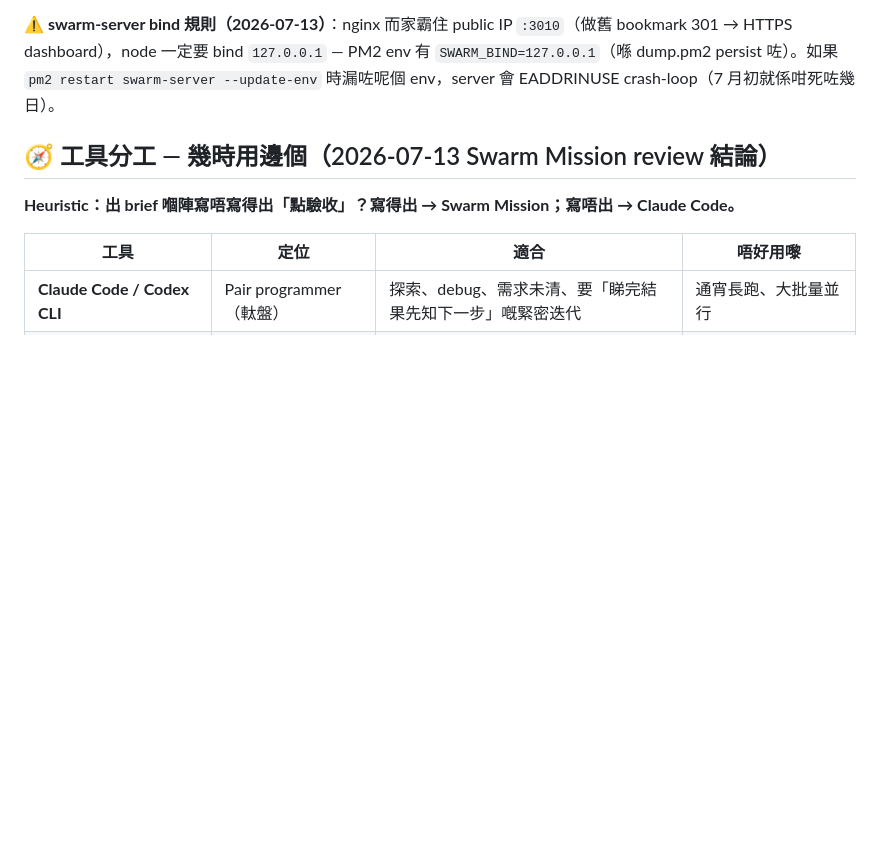
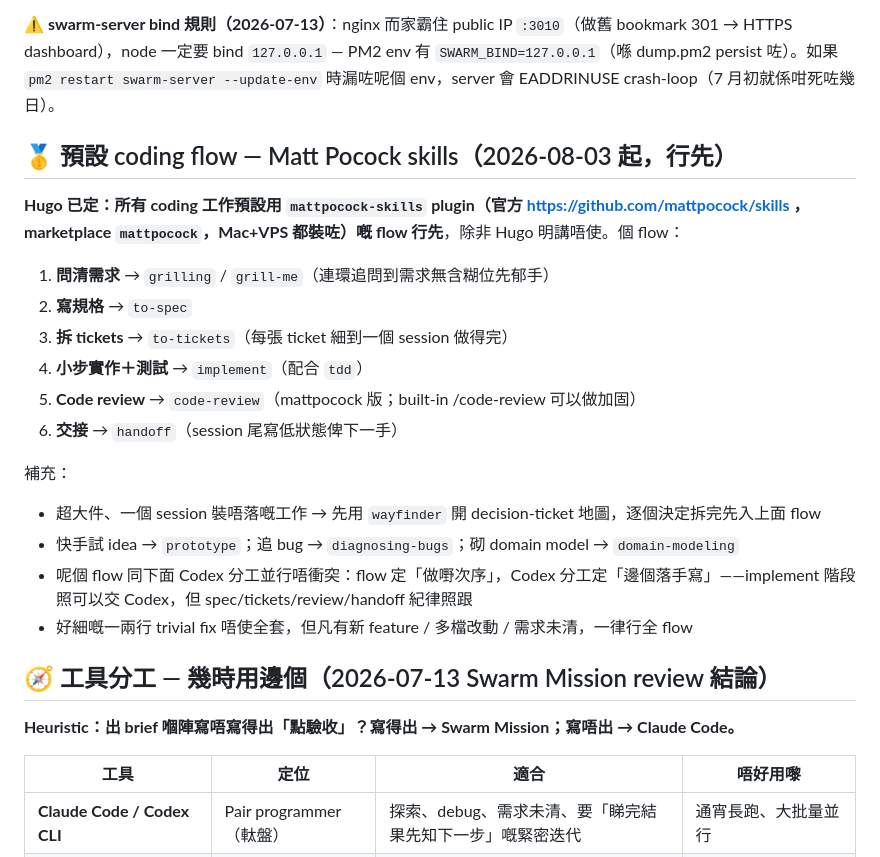
Before and after one commit to polarislt0710/claude-skills-hugo, a Markdown page: docs/INFRASTRUCTURE-MAC.md, the part around one of its changes. Rendered like a GitHub page; blank space fills up the shorter version.

```diff
--- a/docs/INFRASTRUCTURE-MAC.md
+++ b/docs/INFRASTRUCTURE-MAC.md
@@ -58,6 +58,23 @@ Run shell commands on VPS via `ssh orca '<cmd>'`. Interactive bash needed for NV
 PM2 daemon itself runs under systemd unit `pm2-hugo-orca.service` (auto-resurrect on reboot). UFW firewall: ports 22 / 80 / 443 / 3001 / 3010 / 3012 / 8000 / 8003 open. Fail2Ban active.
 
 **⚠️ swarm-server bind 規則（2026-07-13）**：nginx 而家霸住 public IP `:3010`（做舊 bookmark 301 → HTTPS dashboard），node 一定要 bind `127.0.0.1` — PM2 env 有 `SWARM_BIND=127.0.0.1`（喺 dump.pm2 persist 咗）。如果 `pm2 restart swarm-server --update-env` 時漏咗呢個 env，server 會 EADDRINUSE crash-loop（7 月初就係咁死咗幾日）。
+
+## 🥇 預設 coding flow — Matt Pocock skills（2026-08-03 起，行先）
+
+**Hugo 已定：所有 coding 工作預設用 `mattpocock-skills` plugin（官方 https://github.com/mattpocock/skills ，marketplace `mattpocock`，Mac+VPS 都裝咗）嘅 flow 行先**，除非 Hugo 明講唔使。個 flow：
+
+1. **問清需求** → `grilling` / `grill-me`（連環追問到需求無含糊位先郁手）
+2. **寫規格** → `to-spec`
+3. **拆 tickets** → `to-tickets`（每張 ticket 細到一個 session 做得完）
+4. **小步實作＋測試** → `implement`（配合 `tdd`）
+5. **Code review** → `code-review`（mattpocock 版；built-in /code-review 可以做加固）
+6. **交接** → `handoff`（session 尾寫低狀態俾下一手）
+
+補充：
+- 超大件、一個 session 裝唔落嘅工作 → 先用 `wayfinder` 開 decision-ticket 地圖，逐個決定拆完先入上面 flow
+- 快手試 idea → `prototype`；追 bug → `diagnosing-bugs`；砌 domain model → `domain-modeling`
+- 呢個 flow 同下面 Codex 分工並行唔衝突：flow 定「做嘢次序」，Codex 分工定「邊個落手寫」——implement 階段照可以交 Codex，但 spec/tickets/review/handoff 紀律照跟
+- 好細嘅一兩行 trivial fix 唔使全套，但凡有新 feature / 多檔改動 / 需求未清，一律行全 flow
 
 ## 🧭 工具分工 — 幾時用邊個（2026-07-13 Swarm Mission review 結論）
 
```
Also changed, not shown: other parts of docs/INFRASTRUCTURE-MAC.md (+20 -3 lines).
